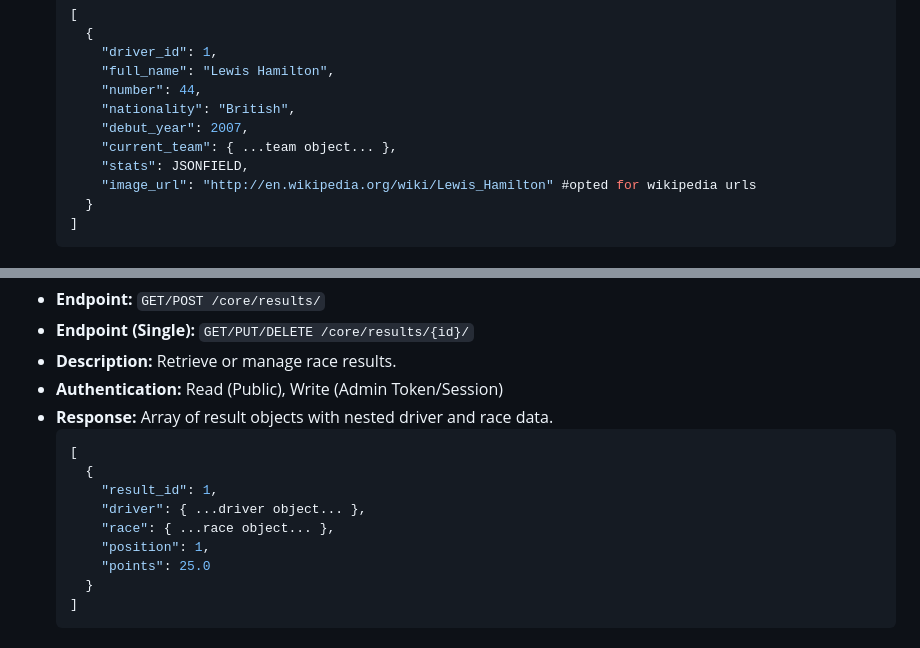
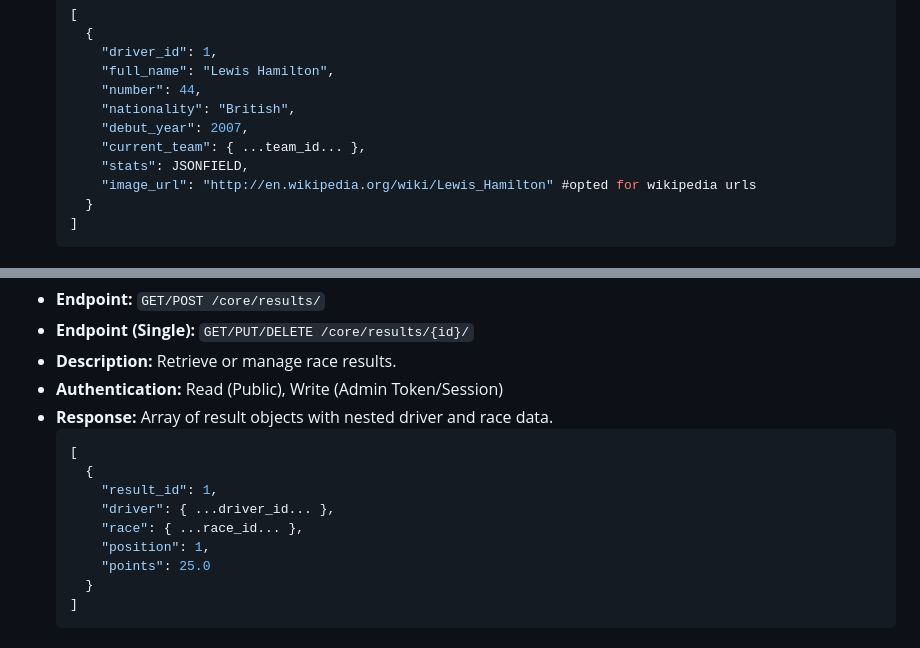
Before and after one commit to itsaiight/ALXBE-Capstone, a Markdown page: README.md, 2 parts joined by grey strips. Rendered like a GitHub page.

```diff
--- a/README.md
+++ b/README.md
@@ -46,7 +46,7 @@ The core API manages the fundamental F1 data entities. All endpoints support `GE
       "number": 44,
       "nationality": "British",
       "debut_year": 2007,
-      "current_team": { ...team object... },
+      "current_team": { ...team_id... },
       "stats": JSONFIELD,
       "image_url": "http://en.wikipedia.org/wiki/Lewis_Hamilton" #opted for wikipedia urls
     }
@@ -102,8 +102,8 @@ The core API manages the fundamental F1 data entities. All endpoints support `GE
   [
     {
       "result_id": 1,
-      "driver": { ...driver object... },
-      "race": { ...race object... },
+      "driver": { ...driver_id... },
+      "race": { ...race_id... },
       "position": 1,
       "points": 25.0
     }
```
